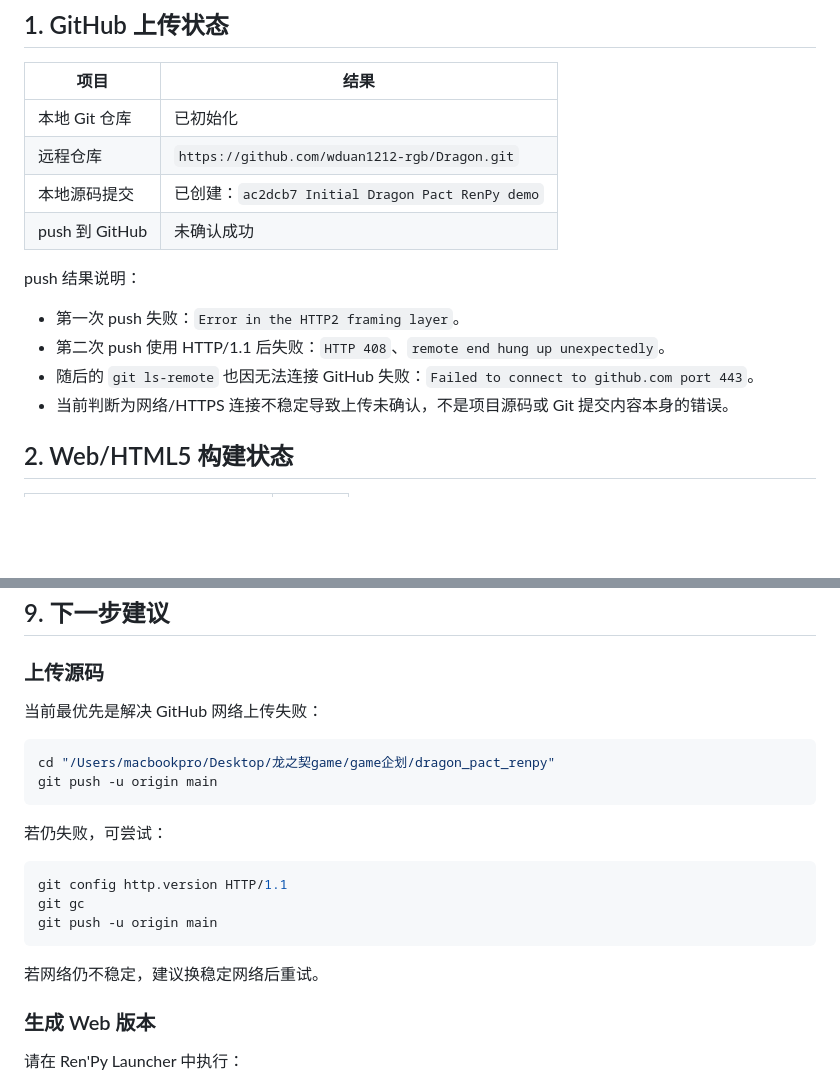
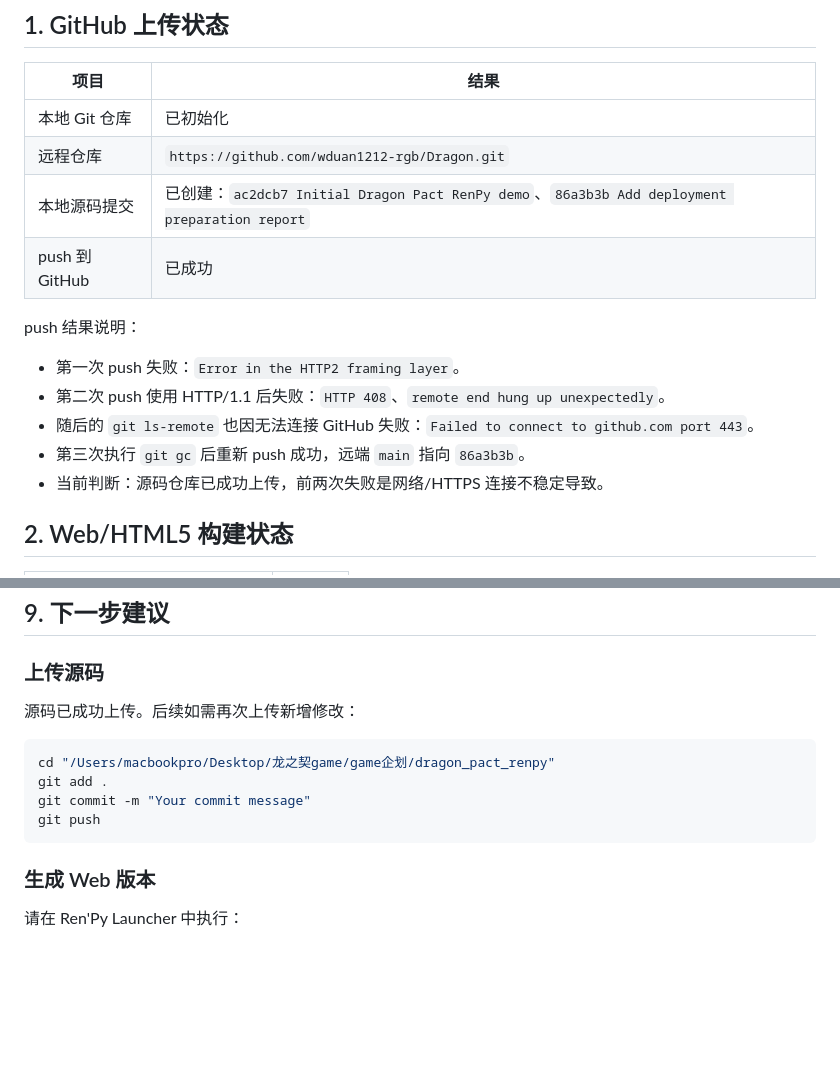
Before and after one commit to wduan1212-rgb/Dragon, a Markdown page: docs/deploy_check_report.md, 2 parts joined by grey strips. GitHub-like rendering; blank space fills up the shorter version.

Commit message:
Update deployment report with push status

````diff
--- a/docs/deploy_check_report.md
+++ b/docs/deploy_check_report.md
@@ -8,15 +8,16 @@
 |---|---|
 | 本地 Git 仓库 | 已初始化 |
 | 远程仓库 | `https://github.com/wduan1212-rgb/Dragon.git` |
-| 本地源码提交 | 已创建：`ac2dcb7 Initial Dragon Pact RenPy demo` |
-| push 到 GitHub | 未确认成功 |
+| 本地源码提交 | 已创建：`ac2dcb7 Initial Dragon Pact RenPy demo`、`86a3b3b Add deployment preparation report` |
+| push 到 GitHub | 已成功 |
 
 push 结果说明：
 
 - 第一次 push 失败：`Error in the HTTP2 framing layer`。
 - 第二次 push 使用 HTTP/1.1 后失败：`HTTP 408`、`remote end hung up unexpectedly`。
 - 随后的 `git ls-remote` 也因无法连接 GitHub 失败：`Failed to connect to github.com port 443`。
-- 当前判断为网络/HTTPS 连接不稳定导致上传未确认，不是项目源码或 Git 提交内容本身的错误。
+- 第三次执行 `git gc` 后重新 push 成功，远端 `main` 指向 `86a3b3b`。
+- 当前判断：源码仓库已成功上传，前两次失败是网络/HTTPS 连接不稳定导致。
 
 ## 2. Web/HTML5 构建状态
 
@@ -130,22 +131,14 @@ TypeError: expected str, bytes or os.PathLike object, not NoneType
 
 ### 上传源码
 
-当前最优先是解决 GitHub 网络上传失败：
+源码已成功上传。后续如需再次上传新增修改：
 
 ```bash
 cd "/Users/macbookpro/Desktop/龙之契game/game企划/dragon_pact_renpy"
-git push -u origin main
+git add .
+git commit -m "Your commit message"
+git push
 ```
-
-若仍失败，可尝试：
-
-```bash
-git config http.version HTTP/1.1
-git gc
-git push -u origin main
-```
-
-若网络仍不稳定，建议换稳定网络后重试。
 
 ### 生成 Web 版本
 
````
